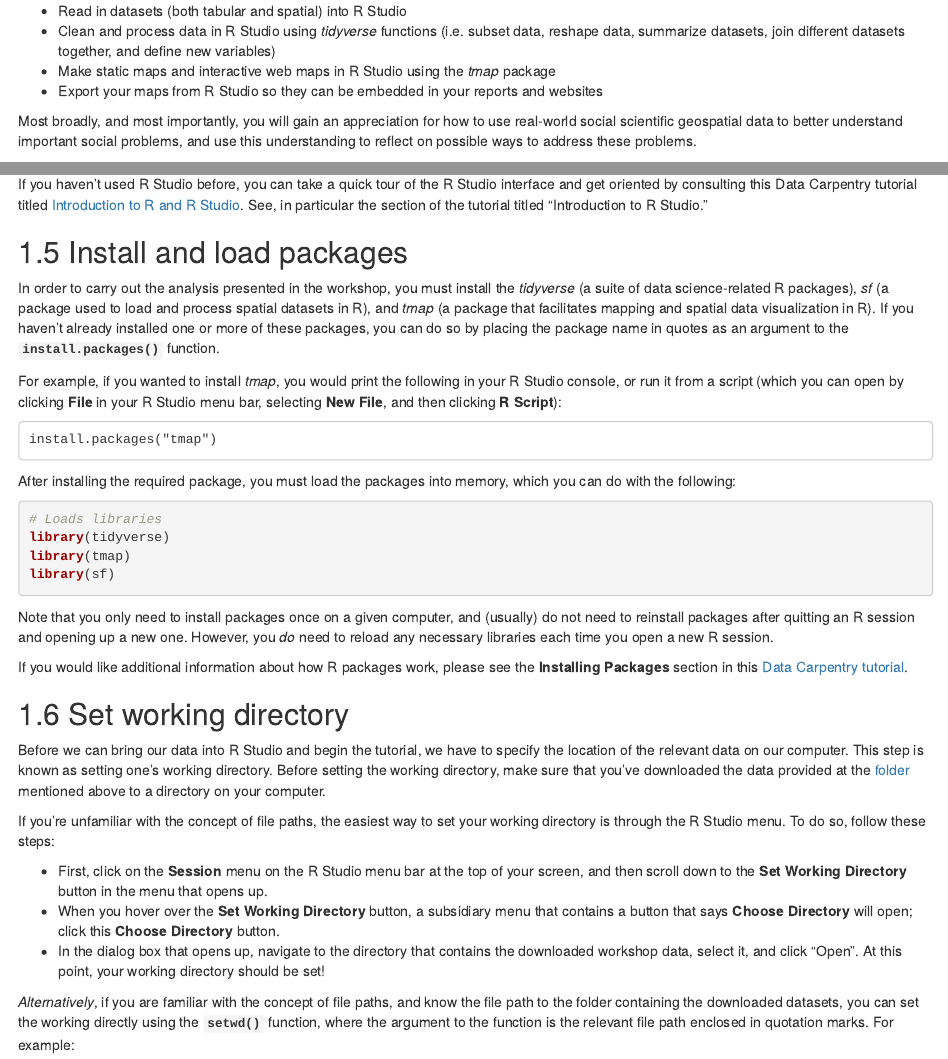
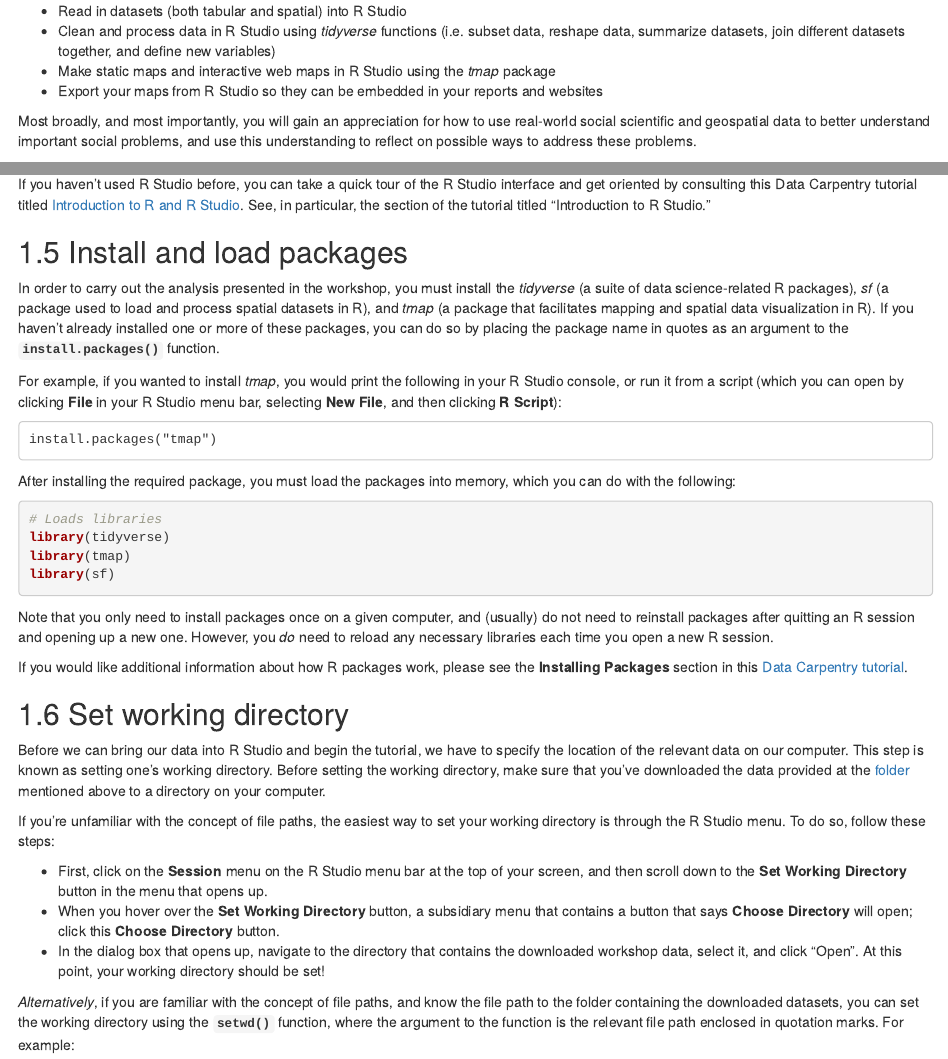
Before and after one commit to aranganath24/jmgl_sopp_workshop, an R Markdown document (index.Rmd): the page in a window 1100 px wide, from 400 px down, and a second part further down, joined at a grey line. Rendered offline with R 4.5, knitr and Pandoc, with nearby package versions; drawn as R Markdown's standard HTML page in place of the format the file asks for.

Commit message:
minor edits

````diff
--- a/index.Rmd
+++ b/index.Rmd
@@ -18,7 +18,7 @@ The workshop has several learning objectives. Among other things, you will learn
 * Make static maps and interactive web maps in R Studio using the *tmap* package
 * Export your maps from R Studio so they can be embedded in your reports and websites
 
-Most broadly, and most importantly, you will gain an appreciation for how to use real-world social scientific geospatial data to better understand important social problems, and use this understanding to reflect on possible ways to address these problems.
+Most broadly, and most importantly, you will gain an appreciation for how to use real-world social scientific and geospatial data to better understand important social problems, and use this understanding to reflect on possible ways to address these problems.
 
 ## Data
 
@@ -36,7 +36,7 @@ In order to follow along with the lesson, you must install both R and R Studio.
 
 ## The R Studio Interface
 
-If you haven’t used R Studio before, you can take a quick tour of the R Studio interface and get oriented by consulting this Data Carpentry tutorial titled [Introduction to R and R Studio](https://datacarpentry.org/r-intro-geospatial/01-rstudio-intro/index.html). See, in particular the section of the tutorial titled “Introduction to R Studio.”
+If you haven’t used R Studio before, you can take a quick tour of the R Studio interface and get oriented by consulting this Data Carpentry tutorial titled [Introduction to R and R Studio](https://datacarpentry.org/r-intro-geospatial/01-rstudio-intro/index.html). See, in particular, the section of the tutorial titled “Introduction to R Studio.”
 
 ## Install and load packages
 
@@ -71,7 +71,7 @@ If you're unfamiliar with the concept of file paths, the easiest way to set your
 + When you hover over the **Set Working Directory** button, a subsidiary menu that contains a button that says **Choose Directory** will open; click this **Choose Directory** button.
 + In the dialog box that opens up, navigate to the directory that contains the downloaded workshop data, select it, and click "Open". At this point, your working directory should be set!
 
-*Alternatively*, if you are familiar with the concept of file paths, and know the file path to the folder containing the downloaded datasets, you can set the working directly using the **```setwd()```** function, where the argument to the function is the relevant file path enclosed in quotation marks. For example:
+*Alternatively*, if you are familiar with the concept of file paths, and know the file path to the folder containing the downloaded datasets, you can set the working directory using the **```setwd()```** function, where the argument to the function is the relevant file path enclosed in quotation marks. For example:
 
 ```{r, eval=FALSE}
 # Setting the working directory programmatically
````
Also changed, not shown: docs/search_index.json, 3 other files.
